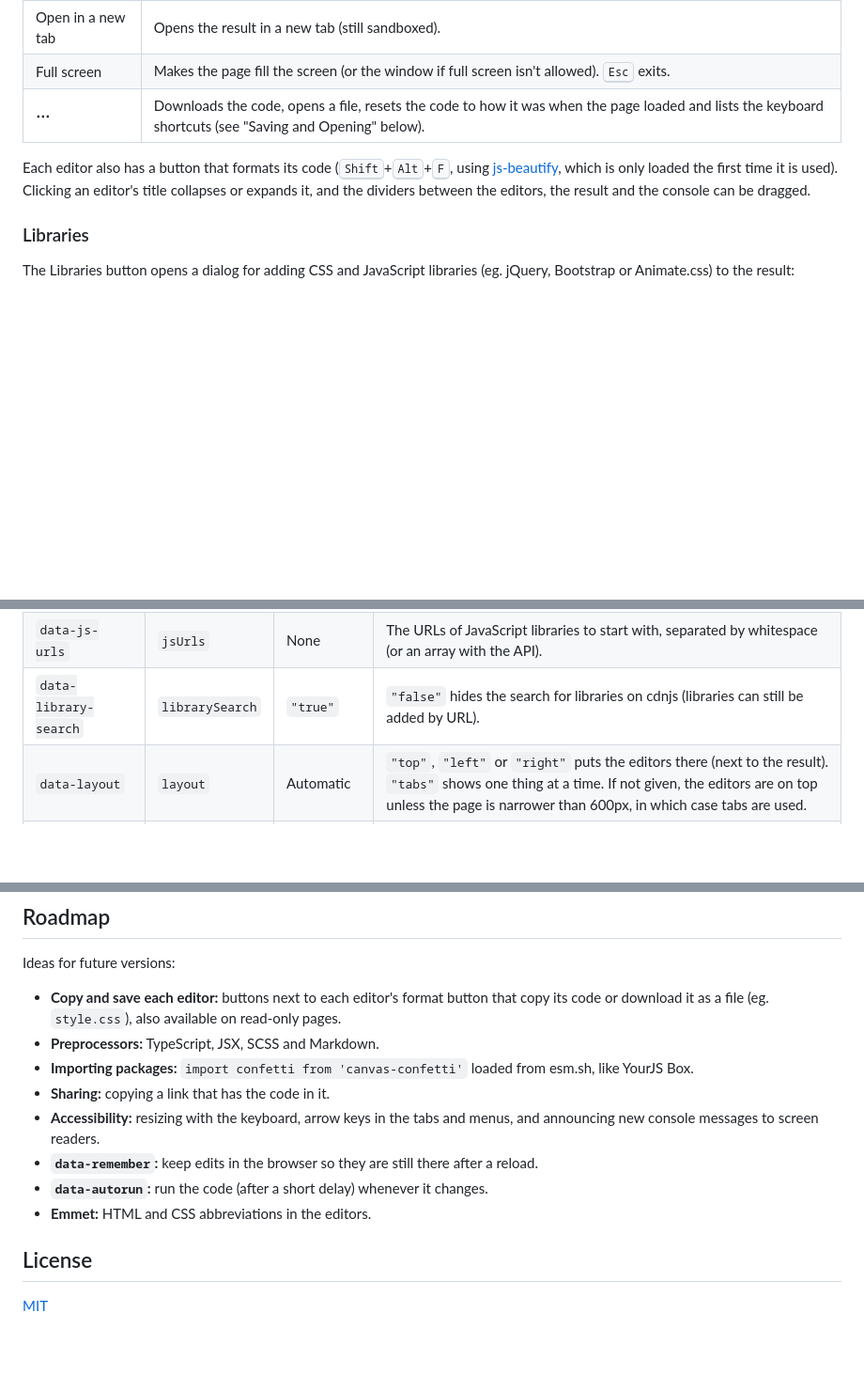
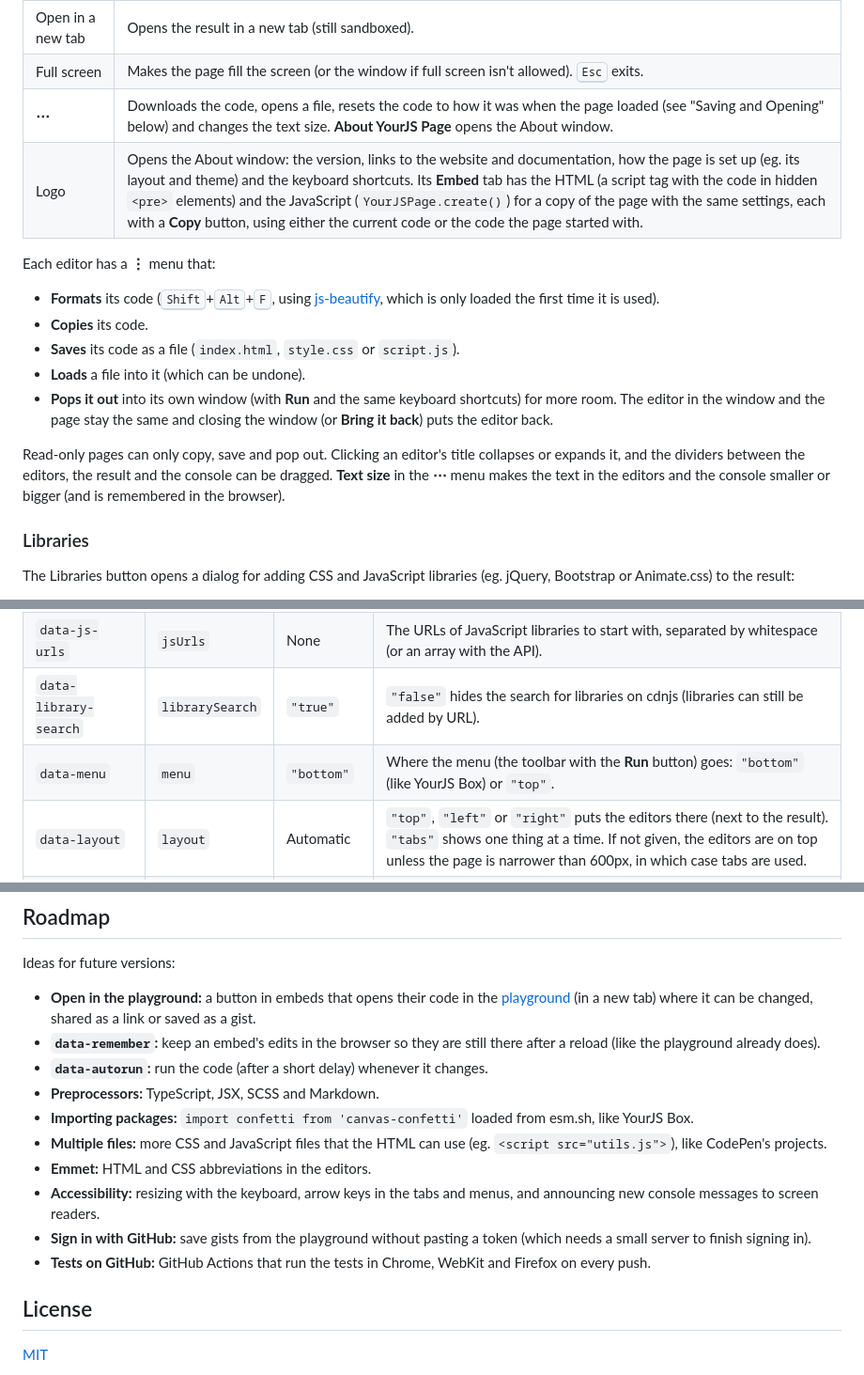
Before and after one commit to westc/yourjs-page, a Markdown page: README.md, 3 parts joined by grey strips. Shown at 94% size. Rendered like a GitHub page; blank space fills up the shorter version.

```diff
--- a/README.md
+++ b/README.md
@@ -152,13 +153,26 @@ returns.  The console is cleared each time the code runs.
 | Change view | Puts the editors on top, on the left or on the right of the result, or shows one thing at a time in tabs. |
 | Open in a new tab | Opens the result in a new tab (still sandboxed). |
 | Full screen | Makes the page fill the screen (or the window if full screen isn't allowed).  <kbd>Esc</kbd> exits. |
-| **&#8943;** | Downloads the code, opens a file, resets the code to how it was when the page loaded and lists the keyboard shortcuts (see "Saving and Opening" below). |
+| **&#8943;** | Downloads the code, opens a file, resets the code to how it was when the page loaded (see "Saving and Opening" below) and changes the text size.  **About YourJS Page** opens the About window. |
+| Logo | Opens the About window:  the version, links to the website and documentation, how the page is set up (eg. its layout and theme) and the keyboard shortcuts.  Its **Embed** tab has the HTML (a script tag with the code in hidden `<pre>` elements) and the JavaScript (`YourJSPage.create()`) for a copy of the page with the same settings, each with a **Copy** button, using either the current code or the code the page started with. |
 
-Each editor also has a button that formats its code (<kbd>Shift</kbd>+<kbd>Alt</kbd>+<kbd>F</kbd>,
-using [js-beautify](https://github.com/beautifier/js-beautify), which is only
-loaded the first time it is used).  Clicking an editor's title collapses or
-expands it, and the dividers between the editors, the result and the console
-can be dragged.
+Each editor has a **&#8942;** menu that:
+
+- **Formats** its code (<kbd>Shift</kbd>+<kbd>Alt</kbd>+<kbd>F</kbd>, using
+  [js-beautify](https://github.com/beautifier/js-beautify), which is only
+  loaded the first time it is used).
+- **Copies** its code.
+- **Saves** its code as a file (`index.html`, `style.css` or `script.js`).
+- **Loads** a file into it (which can be undone).
+- **Pops it out** into its own window (with **Run** and the same keyboard
+  shortcuts) for more room.  The editor in the window and the page stay the
+  same and closing the window (or **Bring it back**) puts the editor back.
+
+Read-only pages can only copy, save and pop out.  Clicking an editor's title collapses
+or expands it, and the dividers between the editors, the result and the
+console can be dragged.  **Text size** in the **&#8943;** menu makes the text
+in the editors and the console smaller or bigger (and is remembered in the
+browser).
 
 ### Libraries
 
@@ -234,6 +248,7 @@ of [`YourJSPage.create()`](#javascript-api).
 | `data-css-urls` | `cssUrls` | None | The URLs of CSS libraries to start with, separated by whitespace (or an array with the API). |
 | `data-js-urls` | `jsUrls` | None | The URLs of JavaScript libraries to start with, separated by whitespace (or an array with the API). |
 | `data-library-search` | `librarySearch` | `"true"` | `"false"` hides the search for libraries on cdnjs (libraries can still be added by URL). |
+| `data-menu` | `menu` | `"bottom"` | Where the menu (the toolbar with the **Run** button) goes:  `"bottom"` (like YourJS Box) or `"top"`. |
 | `data-layout` | `layout` | Automatic | `"top"`, `"left"` or `"right"` puts the editors there (next to the result).  `"tabs"` shows one thing at a time.  If not given, the editors are on top unless the page is narrower than 600px, in which case tabs are used. |
 | `data-tab` | `tab` | `"result"` | Which tab is shown first in the tabs layout:  `"html"`, `"css"`, `"js"` or `"result"`. |
 | `data-theme` | `theme` | The system's | `"light"` or `"dark"`.  If not given, it follows the system's color scheme. |
@@ -360,19 +417,24 @@ too long and run the JavaScript.
 
 Ideas for future versions:
 
-- **Copy and save each editor:** buttons next to each editor's format button
-  that copy its code or download it as a file (eg. `style.css`), also
-  available on read-only pages.
+- **Open in the playground:** a button in embeds that opens their code in the
+  [playground](#playground) (in a new tab) where it can be changed, shared as a
+  link or saved as a gist.
+- **`data-remember`:** keep an embed's edits in the browser so they are still
+  there after a reload (like the playground already does).
+- **`data-autorun`:** run the code (after a short delay) whenever it changes.
 - **Preprocessors:** TypeScript, JSX, SCSS and Markdown.
 - **Importing packages:** `import confetti from 'canvas-confetti'` loaded from
   esm.sh, like YourJS Box.
-- **Sharing:** copying a link that has the code in it.
+- **Multiple files:** more CSS and JavaScript files that the HTML can use (eg.
+  `<script src="utils.js">`), like CodePen's projects.
+- **Emmet:** HTML and CSS abbreviations in the editors.
 - **Accessibility:** resizing with the keyboard, arrow keys in the tabs and
   menus, and announcing new console messages to screen readers.
-- **`data-remember`:** keep edits in the browser so they are still there after
-  a reload.
-- **`data-autorun`:** run the code (after a short delay) whenever it changes.
-- **Emmet:** HTML and CSS abbreviations in the editors.
+- **Sign in with GitHub:** save gists from the playground without pasting a
+  token (which needs a small server to finish signing in).
+- **Tests on GitHub:** GitHub Actions that run the tests in Chrome, WebKit and
+  Firefox on every push.
 
 ## License
 
```
Also changed, not shown: other parts of README.md (+43 -0 lines), CHANGELOG.md (+28 -0 lines), demo.gif, og-image.png, 12 other files.
